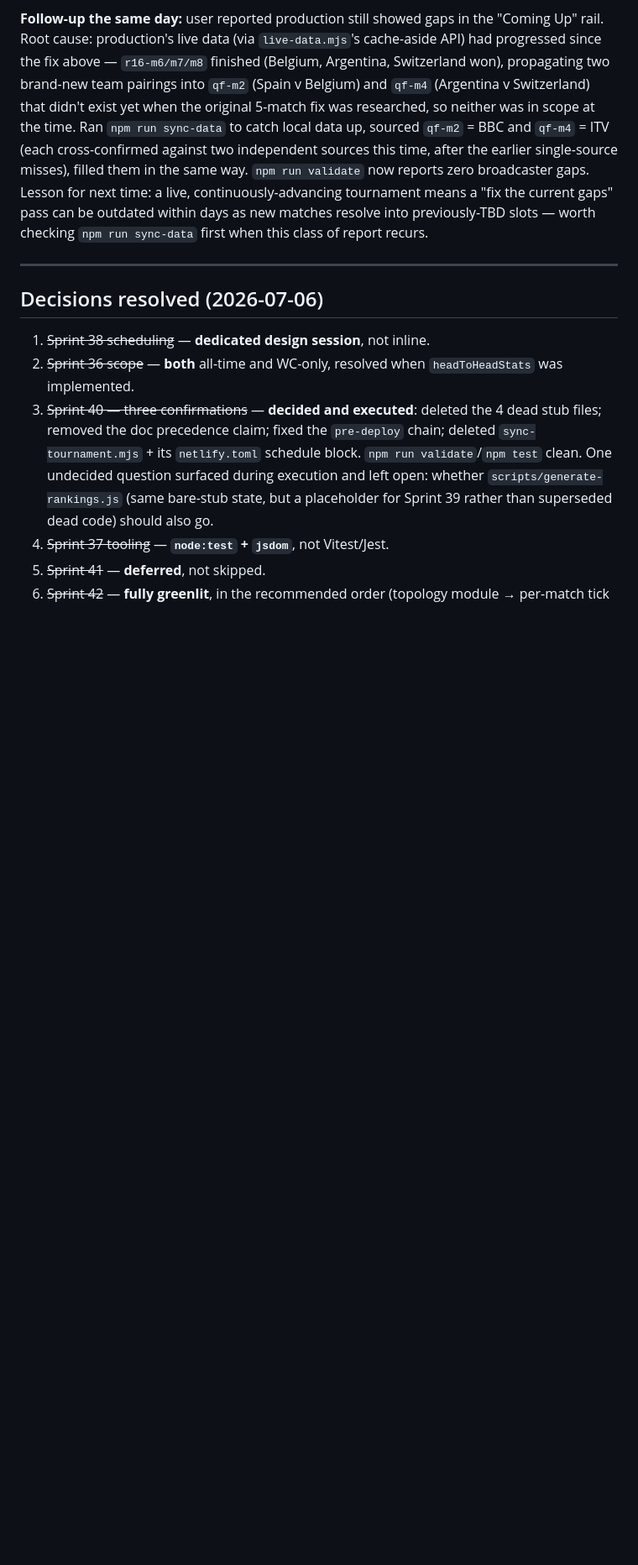
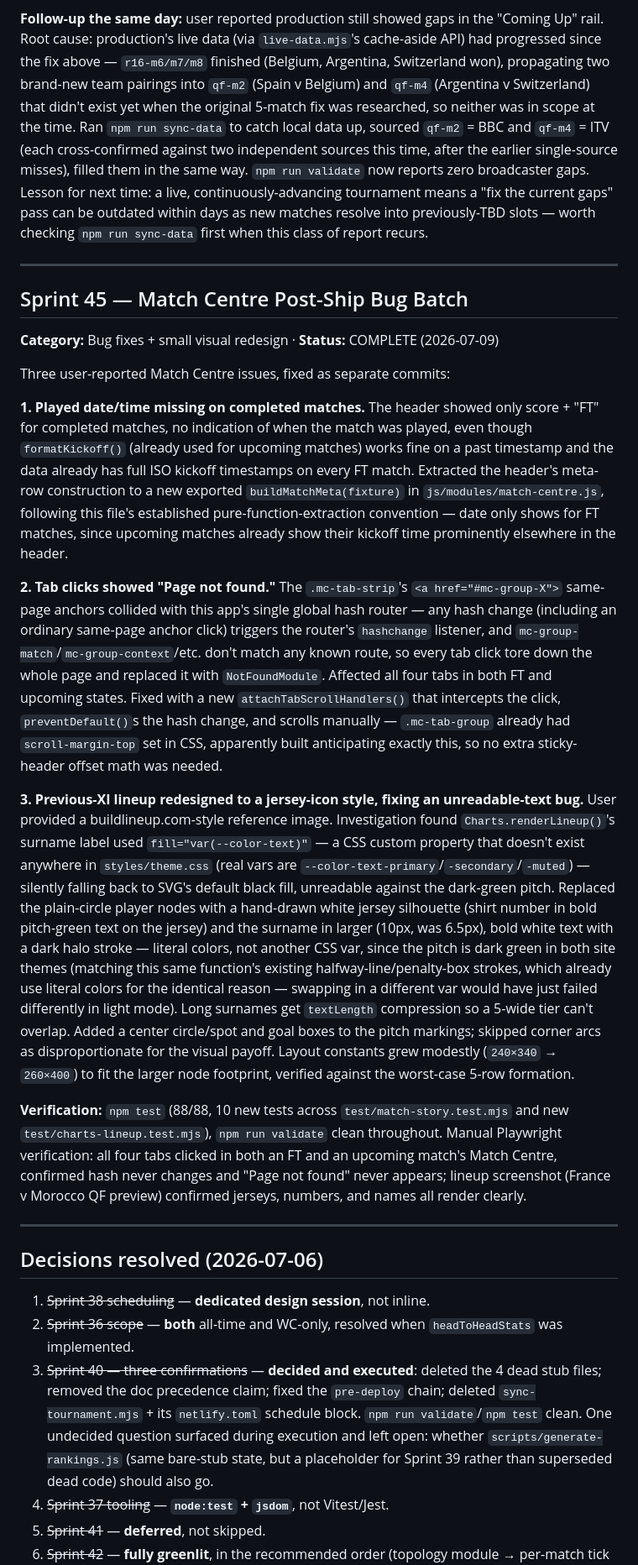
Before and after one commit to jcammc/fifa-world-cup-2026, a Markdown page: docs/ROADMAP.md, the part around the change. Shown at 84% size. Drawn GitHub-style; blank space fills up the shorter version.

Commit message:
Docs: Sprint 45 retrospective (Match Centre bug batch)
Records the played-date fix, tab-click 404 fix, and jersey-style
lineup redesign as one batch, since none had been documented yet.

Co-Authored-By: Claude Sonnet 5 <noreply@anthropic.com>

```diff
--- a/docs/ROADMAP.md
+++ b/docs/ROADMAP.md
@@ -696,6 +696,21 @@ Separately, user reported still not seeing BBC/ITV broadcaster badges for upcomi
 
 ---
 
+## Sprint 45 — Match Centre Post-Ship Bug Batch
+**Category:** Bug fixes + small visual redesign · **Status:** COMPLETE (2026-07-09)
+
+Three user-reported Match Centre issues, fixed as separate commits:
+
+**1. Played date/time missing on completed matches.** The header showed only score + "FT" for completed matches, no indication of when the match was played, even though `formatKickoff()` (already used for upcoming matches) works fine on a past timestamp and the data already has full ISO kickoff timestamps on every FT match. Extracted the header's meta-row construction to a new exported `buildMatchMeta(fixture)` in `js/modules/match-centre.js`, following this file's established pure-function-extraction convention — date only shows for FT matches, since upcoming matches already show their kickoff time prominently elsewhere in the header.
+
+**2. Tab clicks showed "Page not found."** The `.mc-tab-strip`'s `<a href="#mc-group-X">` same-page anchors collided with this app's single global hash router — any hash change (including an ordinary same-page anchor click) triggers the router's `hashchange` listener, and `mc-group-match`/`mc-group-context`/etc. don't match any known route, so every tab click tore down the whole page and replaced it with `NotFoundModule`. Affected all four tabs in both FT and upcoming states. Fixed with a new `attachTabScrollHandlers()` that intercepts the click, `preventDefault()`s the hash change, and scrolls manually — `.mc-tab-group` already had `scroll-margin-top` set in CSS, apparently built anticipating exactly this, so no extra sticky-header offset math was needed.
+
+**3. Previous-XI lineup redesigned to a jersey-icon style, fixing an unreadable-text bug.** User provided a buildlineup.com-style reference image. Investigation found `Charts.renderLineup()`'s surname label used `fill="var(--color-text)"` — a CSS custom property that doesn't exist anywhere in `styles/theme.css` (real vars are `--color-text-primary`/`-secondary`/`-muted`) — silently falling back to SVG's default black fill, unreadable against the dark-green pitch. Replaced the plain-circle player nodes with a hand-drawn white jersey silhouette (shirt number in bold pitch-green text on the jersey) and the surname in larger (10px, was 6.5px), bold white text with a dark halo stroke — literal colors, not another CSS var, since the pitch is dark green in both site themes (matching this same function's existing halfway-line/penalty-box strokes, which already use literal colors for the identical reason — swapping in a different var would have just failed differently in light mode). Long surnames get `textLength` compression so a 5-wide tier can't overlap. Added a center circle/spot and goal boxes to the pitch markings; skipped corner arcs as disproportionate for the visual payoff. Layout constants grew modestly (`240×340` → `260×400`) to fit the larger node footprint, verified against the worst-case 5-row formation.
+
+**Verification:** `npm test` (88/88, 10 new tests across `test/match-story.test.mjs` and new `test/charts-lineup.test.mjs`), `npm run validate` clean throughout. Manual Playwright verification: all four tabs clicked in both an FT and an upcoming match's Match Centre, confirmed hash never changes and "Page not found" never appears; lineup screenshot (France v Morocco QF preview) confirmed jerseys, numbers, and names all render clearly.
+
+---
+
 ## Decisions resolved (2026-07-06)
 
 1. ~~Sprint 38 scheduling~~ — **dedicated design session**, not inline.
```
